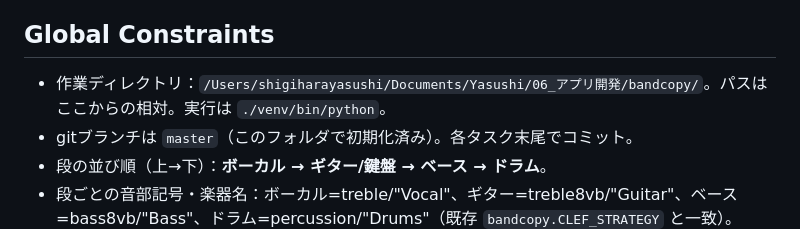
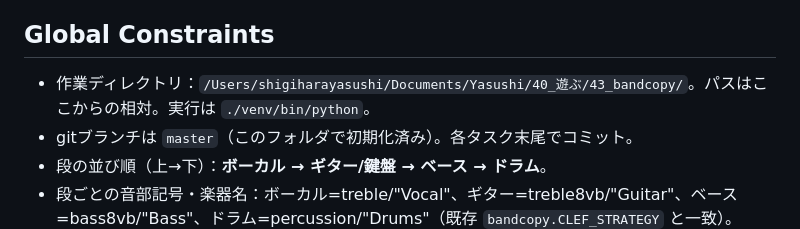
Before and after one commit to jasawsea/bandcopy, a Markdown page: docs/2026-07-25-full-score-integration-plan.md, the part around the change. Rendered like a GitHub page.

```diff
--- a/docs/2026-07-25-full-score-integration-plan.md
+++ b/docs/2026-07-25-full-score-integration-plan.md
@@ -10,7 +10,7 @@
 
 ## Global Constraints
 
-- 作業ディレクトリ：`/Users/shigiharayasushi/Documents/Yasushi/06_アプリ開発/bandcopy/`。パスはここからの相対。実行は `./venv/bin/python`。
+- 作業ディレクトリ：`/Users/shigiharayasushi/Documents/Yasushi/40_遊ぶ/43_bandcopy/`。パスはここからの相対。実行は `./venv/bin/python`。
 - gitブランチは `master`（このフォルダで初期化済み）。各タスク末尾でコミット。
 - 段の並び順（上→下）：**ボーカル → ギター/鍵盤 → ベース → ドラム**。
 - 段ごとの音部記号・楽器名：ボーカル=treble/"Vocal"、ギター=treble8vb/"Guitar"、ベース=bass8vb/"Bass"、ドラム=percussion/"Drums"（既存 `bandcopy.CLEF_STRATEGY` と一致）。
```
Also changed, not shown: docs/2026-07-25-drum-editor-mvp-plan.md (+3 -3 lines).
